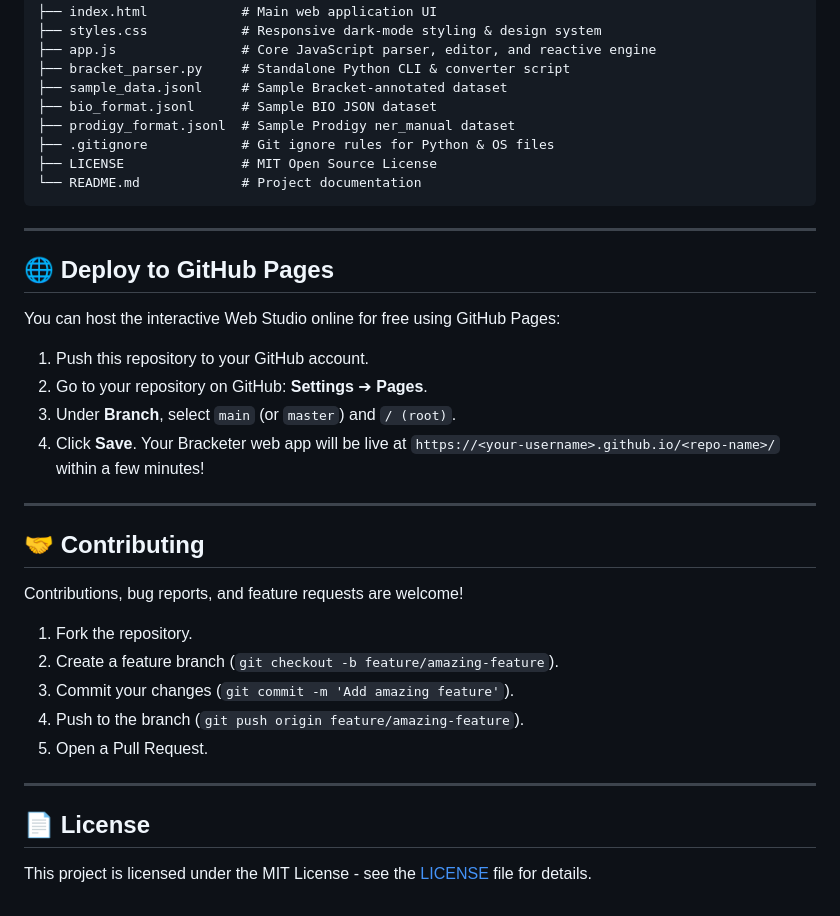
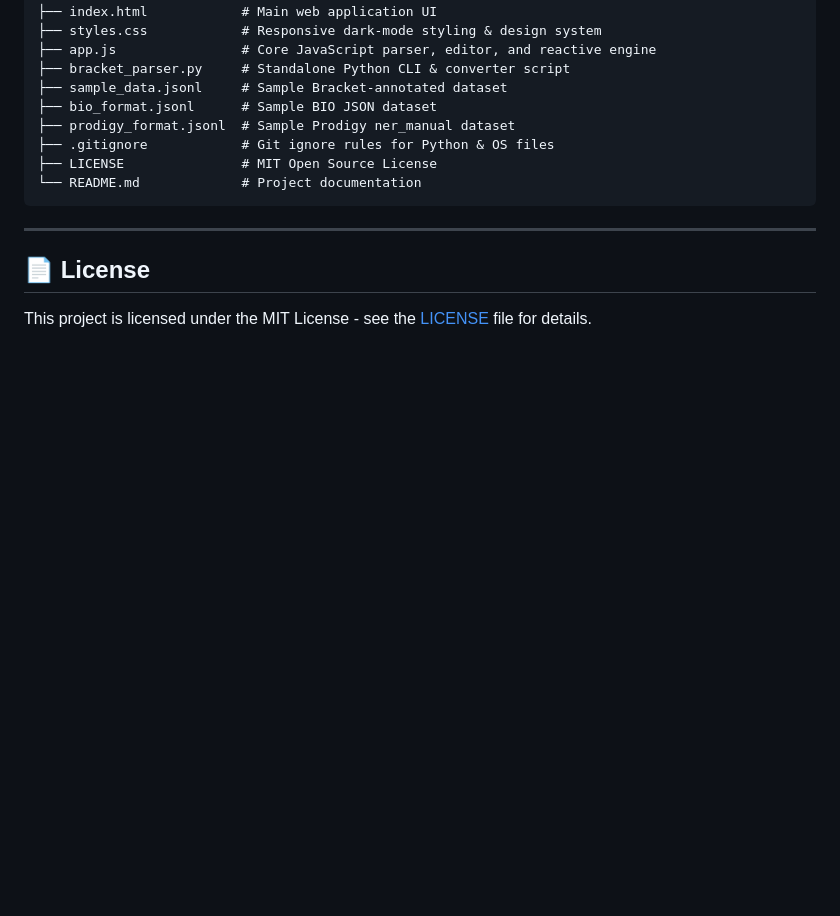
Before and after one commit to CupNoodlez/JSONL-Bracketer, a Markdown page: README.md, the part around the change. GitHub-like rendering; blank space fills up the shorter version.

````diff
--- a/README.md
+++ b/README.md
@@ -183,29 +183,6 @@ JSONL-Bracketer/
 ├── LICENSE               # MIT Open Source License
 └── README.md             # Project documentation
 ```
-
----
-
-## 🌐 Deploy to GitHub Pages
-
-You can host the interactive Web Studio online for free using GitHub Pages:
-
-1. Push this repository to your GitHub account.
-2. Go to your repository on GitHub: **Settings** ➔ **Pages**.
-3. Under **Branch**, select `main` (or `master`) and `/ (root)`.
-4. Click **Save**. Your Bracketer web app will be live at `https://<your-username>.github.io/<repo-name>/` within a few minutes!
-
----
-
-## 🤝 Contributing
-
-Contributions, bug reports, and feature requests are welcome!
-1. Fork the repository.
-2. Create a feature branch (`git checkout -b feature/amazing-feature`).
-3. Commit your changes (`git commit -m 'Add amazing feature'`).
-4. Push to the branch (`git push origin feature/amazing-feature`).
-5. Open a Pull Request.
-
 ---
 
 ## 📄 License
````
